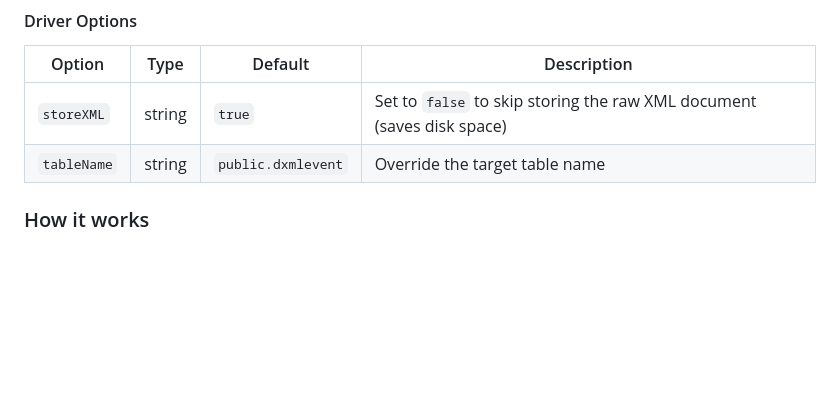
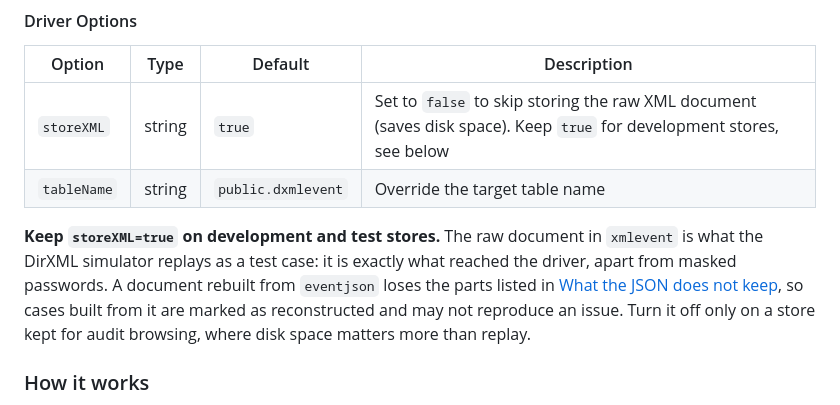
Before and after one commit to jcombs-pointblue/DIrXMLEventLogger, a Markdown page: README.md, the part around the change. Drawn GitHub-style; blank space fills up the shorter version.

Commit message:
README: recommend storeXML=true for development stores
The raw document is what the simulator replays; a document rebuilt from
the JSON is lossy (see 'What the JSON does not keep').

Co-Authored-By: Claude Opus 5.5 <noreply@anthropic.com>
Claude-Session: https://claude.ai/code/session_01LC2A8uVhduK41mZNue5anz

```diff
--- a/README.md
+++ b/README.md
@@ -167,8 +167,10 @@ The driver uses the standard Identity Manager authentication fields:
 
 | Option | Type | Default | Description |
 |--------|------|---------|-------------|
-| `storeXML` | string | `true` | Set to `false` to skip storing the raw XML document (saves disk space) |
+| `storeXML` | string | `true` | Set to `false` to skip storing the raw XML document (saves disk space). Keep `true` for development stores, see below |
 | `tableName` | string | `public.dxmlevent` | Override the target table name |
+
+**Keep `storeXML=true` on development and test stores.** The raw document in `xmlevent` is what the DirXML simulator replays as a test case: it is exactly what reached the driver, apart from masked passwords. A document rebuilt from `eventjson` loses the parts listed in [What the JSON does not keep](#rebuilding-xml-from-the-json), so cases built from it are marked as reconstructed and may not reproduce an issue. Turn it off only on a store kept for audit browsing, where disk space matters more than replay.
 
 ### How it works
 
```
